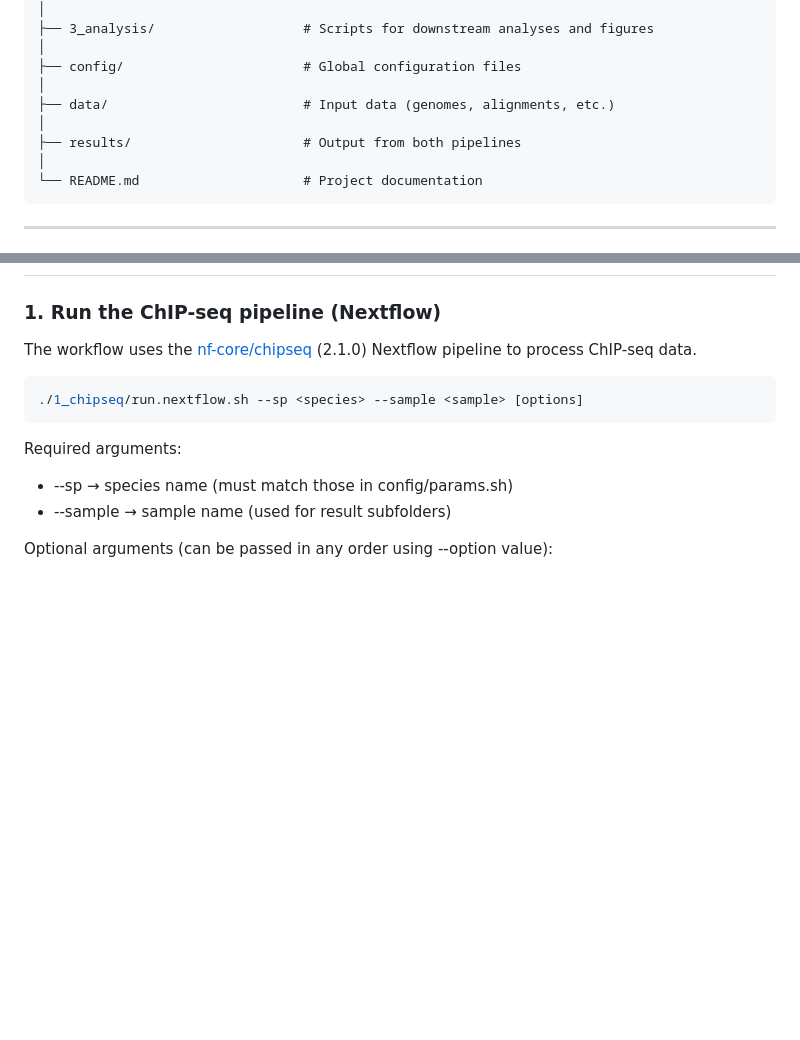
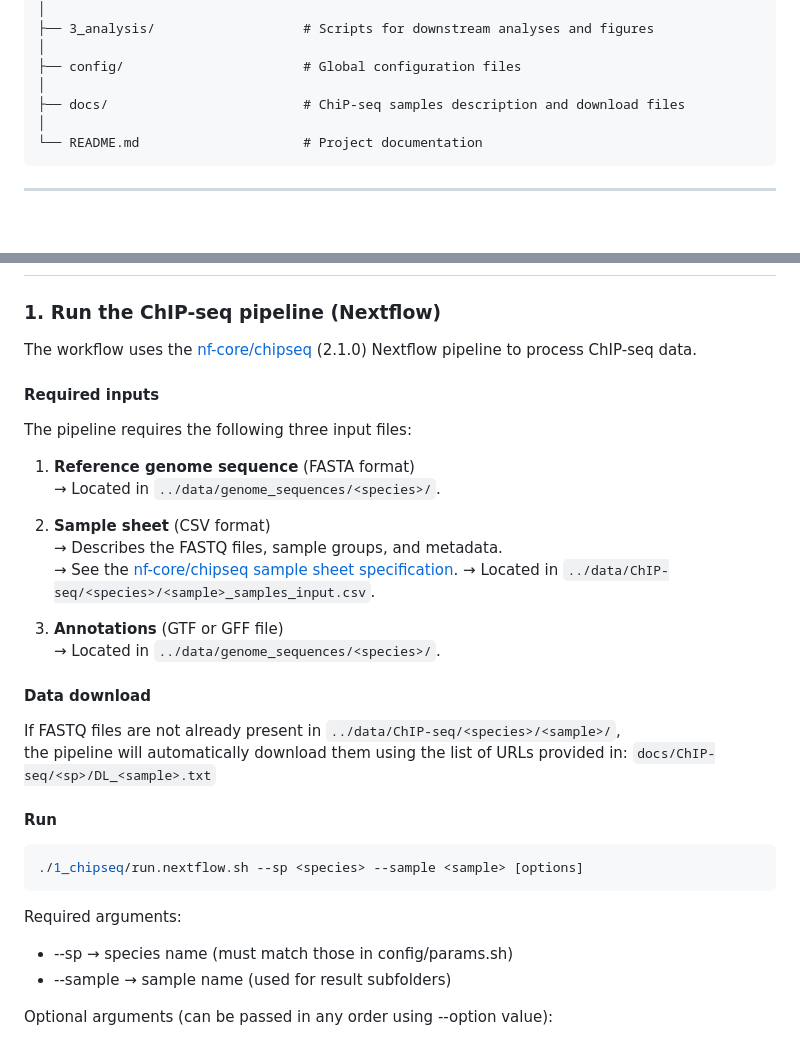
Before and after one commit to AlexandreLaverre/Positive-Selection-Regulation, a Markdown page: README.md, 2 parts joined by grey strips. Rendered like a GitHub page; blank space fills up the shorter version.

Commit message:
Revise README for directory updates and inputs
Updated README to reflect changes in directory structure and added required inputs for the ChIP-seq pipeline.

````diff
--- a/README.md
+++ b/README.md
@@ -40,9 +40,7 @@ The pipeline includes the following key steps:
 │
 ├── config/                       # Global configuration files
 │
-├── data/                         # Input data (genomes, alignments, etc.)
-│
-├── results/                      # Output from both pipelines
+├── docs/                         # ChiP-seq samples description and download files
 │
 └── README.md                     # Project documentation
 ```
@@ -76,6 +74,26 @@ mamba env create -f config/workflows.yaml
 
 The workflow uses the [nf-core/chipseq](https://nf-co.re/chipseq) (2.1.0) Nextflow pipeline to process ChIP-seq data.
 
+#### Required inputs
+The pipeline requires the following three input files:
+
+1. **Reference genome sequence** (FASTA format)
+   → Located in `../data/genome_sequences/<species>/`.
+
+2. **Sample sheet** (CSV format)
+   → Describes the FASTQ files, sample groups, and metadata.
+   → See the [nf-core/chipseq sample sheet specification](https://nf-co.re/chipseq/usage#samplesheet-input).
+   → Located in `../data/ChIP-seq/<species>/<sample>_samples_input.csv`.
+
+3. **Annotations** (GTF or GFF file)
+   → Located in `../data/genome_sequences/<species>/`.
+
+#### Data download
+If FASTQ files are not already present in `../data/ChIP-seq/<species>/<sample>/`,
+the pipeline will automatically download them using the list of URLs provided in: `docs/ChIP-seq/<sp>/DL_<sample>.txt`
+
+
+#### Run
 ```bash
 ./1_chipseq/run.nextflow.sh --sp <species> --sample <sample> [options]
 ```
````
